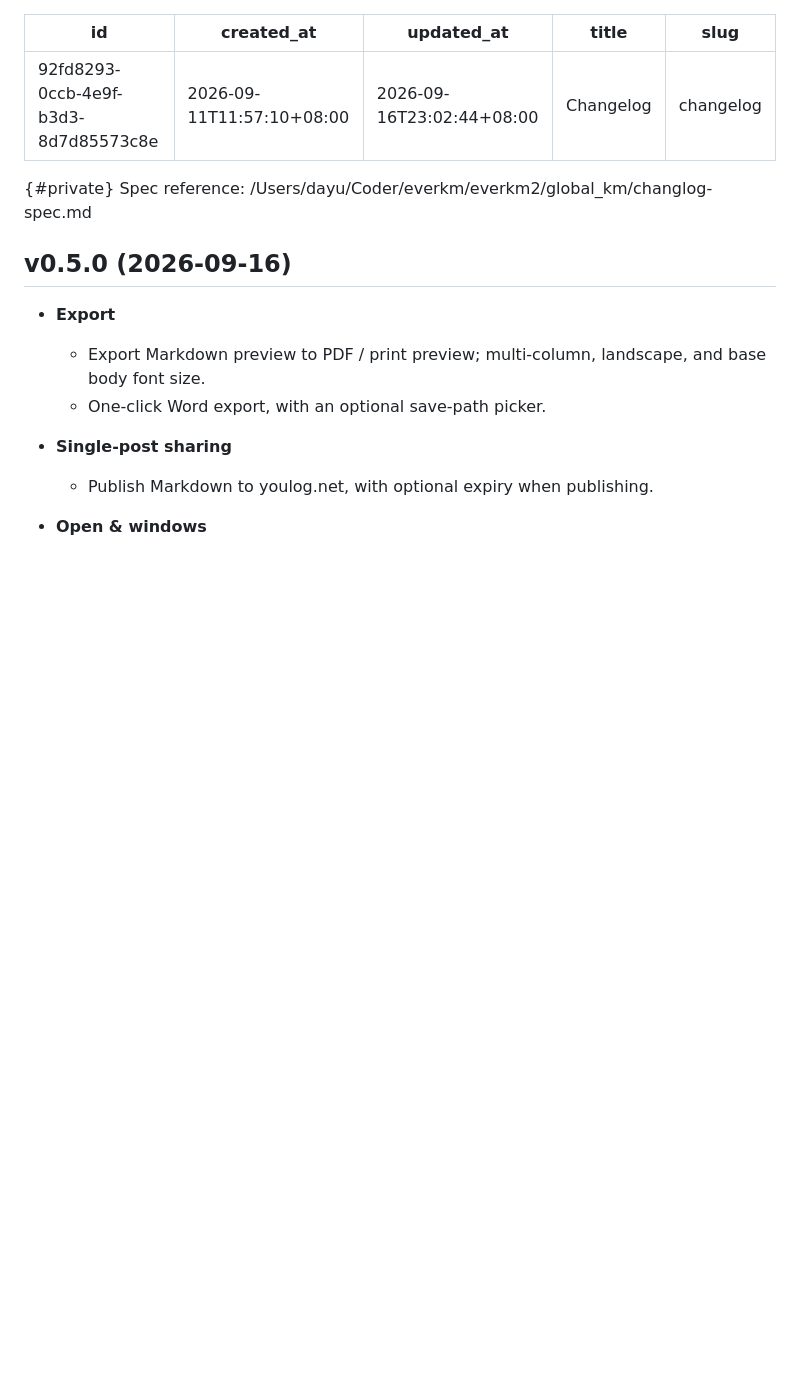
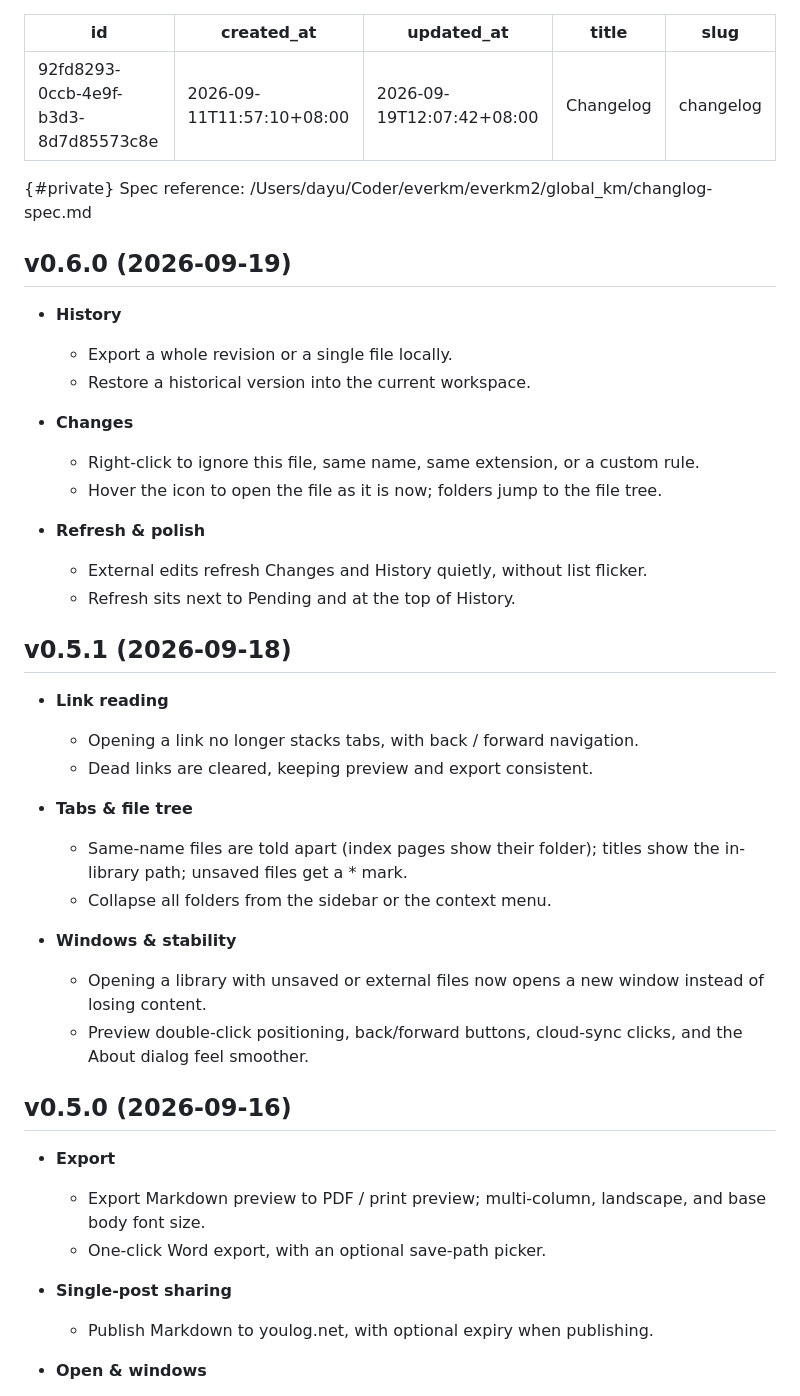
Before and after one commit to abox-co/daobox-book-en, a Markdown page: changelog.md, the part around the change. GitHub-like rendering; blank space fills up the shorter version.

Commit message:
Add 0.6.0 changelog
Document version-control updates: export/restore history, ignore rules, hover-to-open, and quiet refresh.

Co-authored-by: Cursor <cursoragent@cursor.com>

```diff
--- a/changelog.md
+++ b/changelog.md
@@ -1,13 +1,41 @@
 ---
 id: 92fd8293-0ccb-4e9f-b3d3-8d7d85573c8e
 created_at: 2026-09-11T11:57:10+08:00
-updated_at: 2026-09-16T23:02:44+08:00
+updated_at: 2026-09-19T12:07:42+08:00
 title: Changelog
 slug: changelog
 ---
 
 {#private}
 Spec reference: /Users/dayu/Coder/everkm/everkm2/global_km/changlog-spec.md
+
+## v0.6.0 (2026-09-19)
+
+- **History**
+  - Export a whole revision or a single file locally.
+  - Restore a historical version into the current workspace.
+
+- **Changes**
+  - Right-click to ignore this file, same name, same extension, or a custom rule.
+  - Hover the icon to open the file as it is now; folders jump to the file tree.
+
+- **Refresh & polish**
+  - External edits refresh Changes and History quietly, without list flicker.
+  - Refresh sits next to Pending and at the top of History.
+
+## v0.5.1 (2026-09-18)
+
+- **Link reading**
+  - Opening a link no longer stacks tabs, with back / forward navigation.
+  - Dead links are cleared, keeping preview and export consistent.
+
+- **Tabs & file tree**
+  - Same-name files are told apart (index pages show their folder); titles show the in-library path; unsaved files get a * mark.
+  - Collapse all folders from the sidebar or the context menu.
+
+- **Windows & stability**
+  - Opening a library with unsaved or external files now opens a new window instead of losing content.
+  - Preview double-click positioning, back/forward buttons, cloud-sync clicks, and the About dialog feel smoother.
 
 ## v0.5.0 (2026-09-16)
 
```
